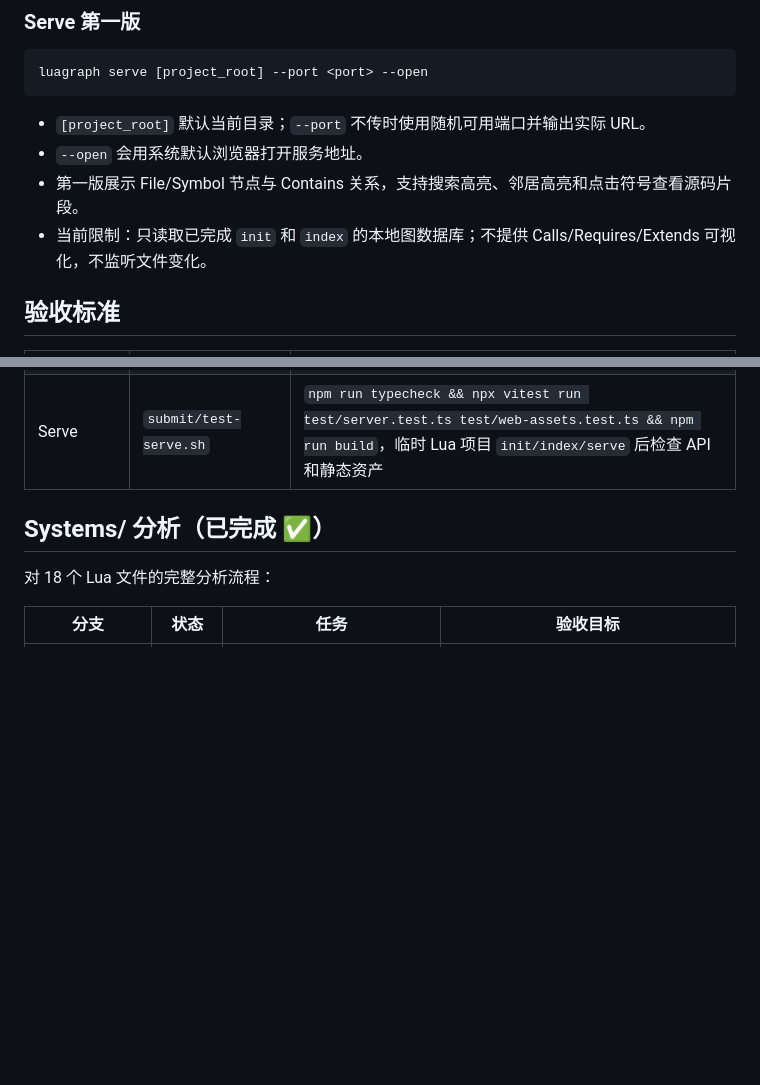
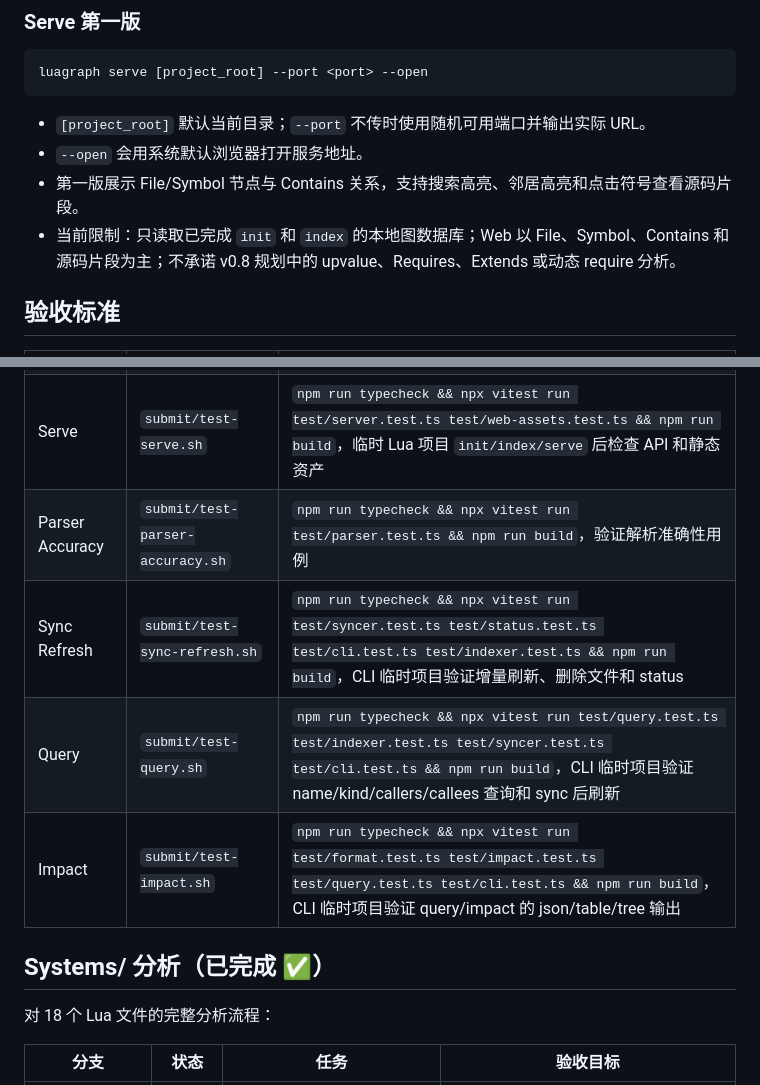
Before and after one commit to gitByEOS/LuaGraph, a Markdown page: README.md, 2 parts joined by grey strips. Drawn GitHub-style; blank space fills up the shorter version.

```diff
--- a/README.md
+++ b/README.md
@@ -45,7 +53,7 @@ luagraph serve [project_root] --port <port> --open
 - `[project_root]` 默认当前目录；`--port` 不传时使用随机可用端口并输出实际 URL。
 - `--open` 会用系统默认浏览器打开服务地址。
 - 第一版展示 File/Symbol 节点与 Contains 关系，支持搜索高亮、邻居高亮和点击符号查看源码片段。
-- 当前限制：只读取已完成 `init` 和 `index` 的本地图数据库；不提供 Calls/Requires/Extends 可视化，不监听文件变化。
+- 当前限制：只读取已完成 `init` 和 `index` 的本地图数据库；Web 以 File、Symbol、Contains 和源码片段为主；不承诺 v0.8 规划中的 upvalue、Requires、Extends 或动态 require 分析。
 
 ## 验收标准
 
@@ -64,6 +72,10 @@ luagraph serve [project_root] --port <port> --open
 | Status Accuracy | `submit/test-status-accuracy.sh` | `npm run typecheck && npx vitest run && npm run build`，CLI 临时项目无参 `status` 验证符号分类、解析错误和待同步变化 |
 | Sample    | `submit/test-sample.sh`          | `npm run typecheck && npx vitest run test/sample.test.ts test/cli.test.ts && npm run build`，CLI 临时项目 `init/index/sample` 验证 JSON 字段 |
 | Serve     | `submit/test-serve.sh`           | `npm run typecheck && npx vitest run test/server.test.ts test/web-assets.test.ts && npm run build`，临时 Lua 项目 `init/index/serve` 后检查 API 和静态资产 |
+| Parser Accuracy | `submit/test-parser-accuracy.sh` | `npm run typecheck && npx vitest run test/parser.test.ts && npm run build`，验证解析准确性用例 |
+| Sync Refresh | `submit/test-sync-refresh.sh` | `npm run typecheck && npx vitest run test/syncer.test.ts test/status.test.ts test/cli.test.ts test/indexer.test.ts && npm run build`，CLI 临时项目验证增量刷新、删除文件和 status |
+| Query | `submit/test-query.sh` | `npm run typecheck && npx vitest run test/query.test.ts test/indexer.test.ts test/syncer.test.ts test/cli.test.ts && npm run build`，CLI 临时项目验证 name/kind/callers/callees 查询和 sync 后刷新 |
+| Impact | `submit/test-impact.sh` | `npm run typecheck && npx vitest run test/format.test.ts test/impact.test.ts test/query.test.ts test/cli.test.ts && npm run build`，CLI 临时项目验证 query/impact 的 json/table/tree 输出 |
 
 ## Systems/ 分析（已完成 ✅）
 
```
Also changed, not shown: other parts of README.md (+25 -17 lines), HOW_TO_USE.md (+92 -13 lines).
